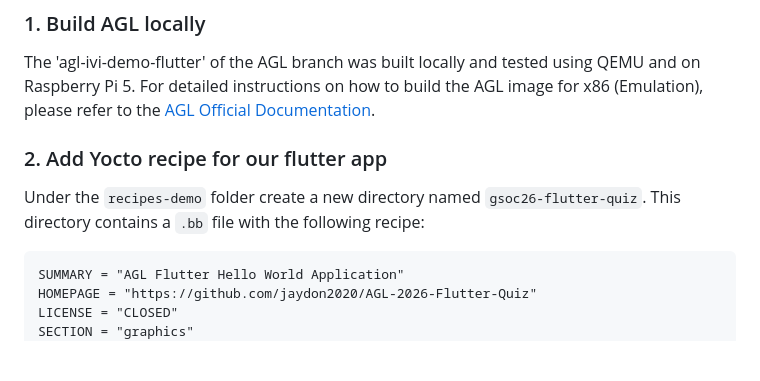
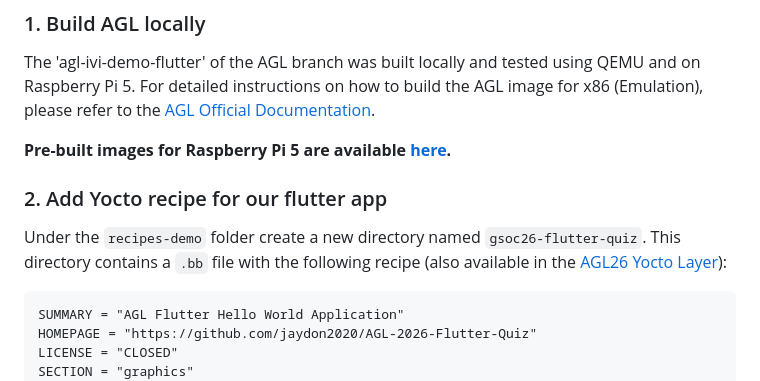
Before and after one commit to jaydon2020/AGL-2026-Flutter-Quiz, a Markdown page: README.md, the part around the change. Rendered like a GitHub page; blank space fills up the shorter version.

Commit message:
docs: Add links to pre-built Raspberry Pi 5 images and the AGL26 Yocto Layer in the README.

````diff
--- a/README.md
+++ b/README.md
@@ -26,8 +26,10 @@ Following steps were taken to integrate this app into AGL image.
 ### 1. Build AGL locally
 The 'agl-ivi-demo-flutter' of the AGL branch was built locally and tested using QEMU and on Raspberry Pi 5. For detailed instructions on how to build the AGL image for x86 (Emulation), please refer to the [AGL Official Documentation](https://docs.automotivelinux.org/en/trout/#01_Getting_Started/02_Building_AGL_Image/06_Building_the_AGL_Image/02_Building_for_x86_%28Emulation_and_Hardware%29/).
 
+**Pre-built images for Raspberry Pi 5 are available [here](https://github.com/jaydon2020/AGL26-yocto-layer/releases/tag/v1.0).**
+
 ### 2. Add Yocto recipe for our flutter app
-Under the `recipes-demo` folder create a new directory named `gsoc26-flutter-quiz`. This directory contains a `.bb` file with the following recipe:
+Under the `recipes-demo` folder create a new directory named `gsoc26-flutter-quiz`. This directory contains a `.bb` file with the following recipe (also available in the [AGL26 Yocto Layer](https://github.com/jaydon2020/AGL26-yocto-layer)):
 
 ```bb
 SUMMARY = "AGL Flutter Hello World Application"
````
